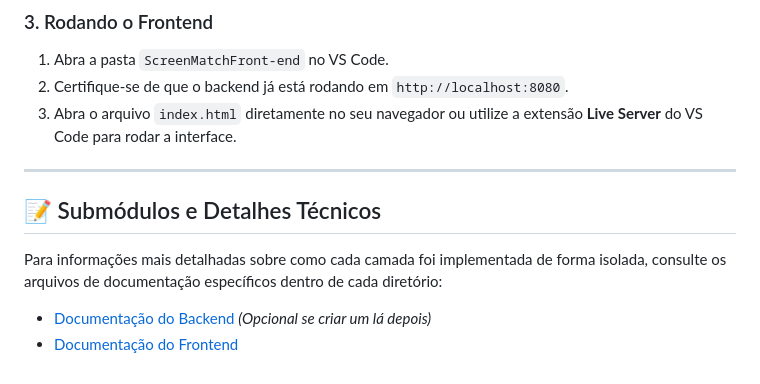
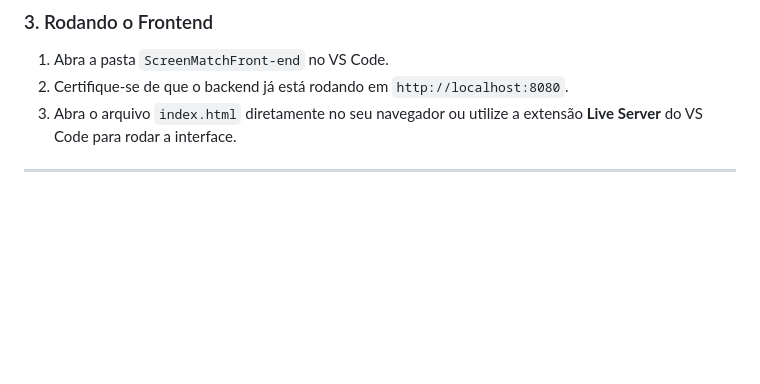
Before and after one commit to GabrielsouzaBackEnd/ScreenMatchComWeb, a Markdown page: README.md, the part around the change. GitHub-like rendering; blank space fills up the shorter version.

```diff
--- a/README.md
+++ b/README.md
@@ -58,9 +58,3 @@ Para rodar o ecossistema Full Stack na sua máquina, siga a ordem abaixo:
 3. Abra o arquivo `index.html` diretamente no seu navegador ou utilize a extensão **Live Server** do VS Code para rodar a interface.
 
 ---
-
-## 📝 Submódulos e Detalhes Técnicos
-
-Para informações mais detalhadas sobre como cada camada foi implementada de forma isolada, consulte os arquivos de documentação específicos dentro de cada diretório:
-* [Documentação do Backend](./ScreenMatchBack-end/README.md) *(Opcional se criar um lá depois)*
-* [Documentação do Frontend](./ScreenMatchFront-end/README.md)
```
